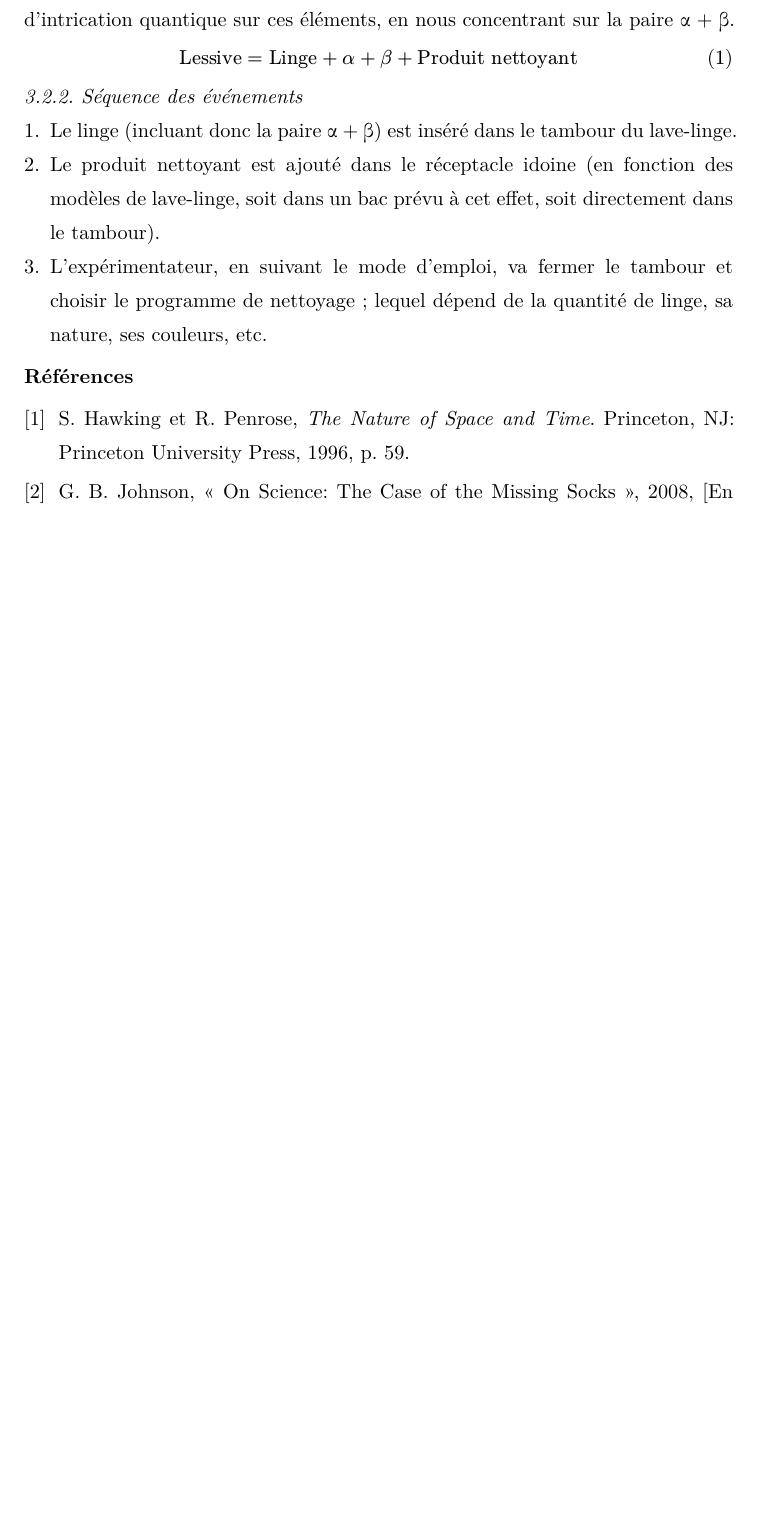
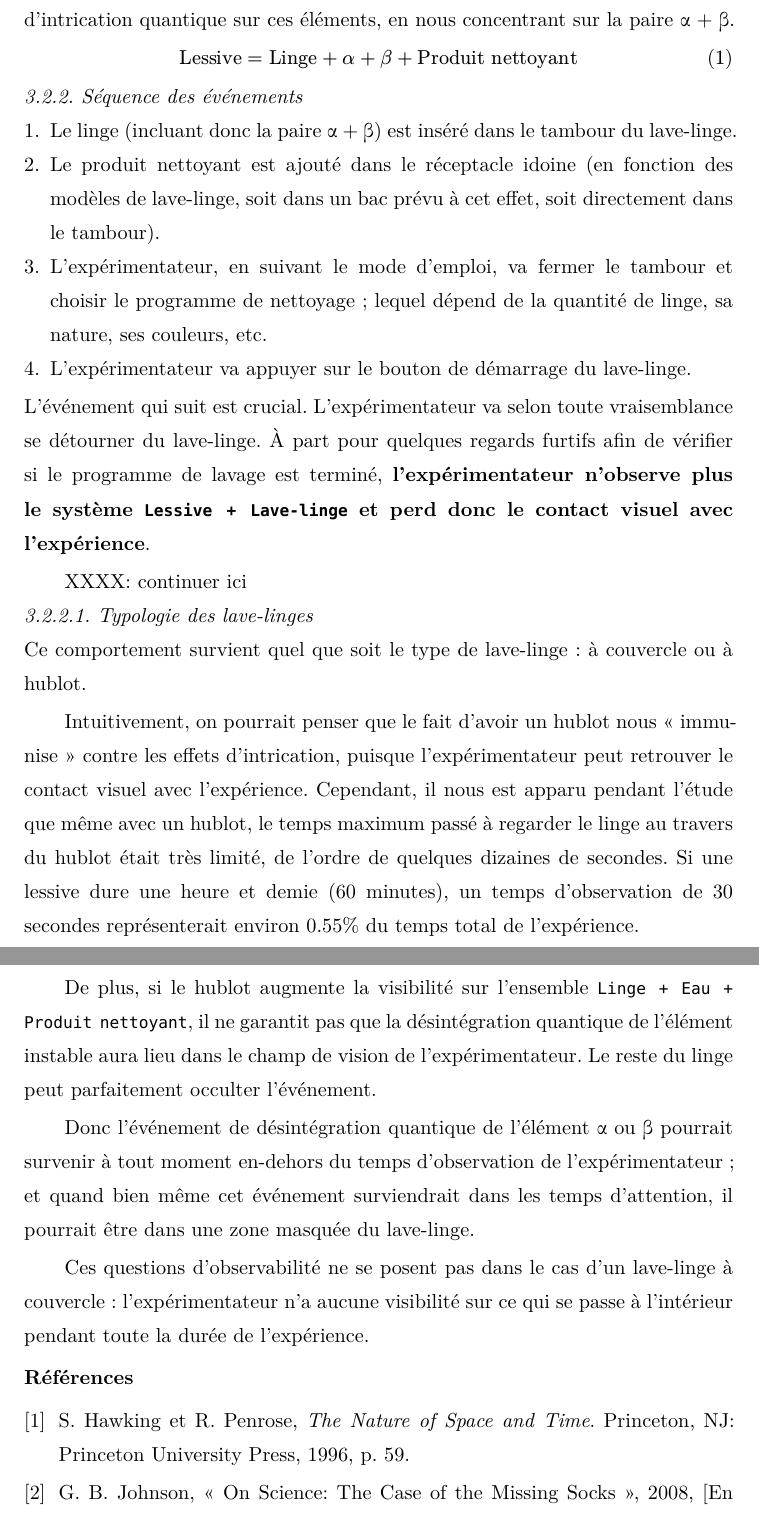
Before and after one commit to brunobord/intrication-des-chaussettes, a Typst document (intrication-chaussettes.typ): part of page 7 of 8 before the commit and two parts of pages 7 and 8 of 9 after it, the two joined at a grey line, cut so that both start at the same text, the shorter picture padded with empty space. The pictures show the PDF file intrication-chaussettes.pdf that the author committed with the source.

Commit message:
Typologie

```diff
--- a/intrication-chaussettes.typ
+++ b/intrication-chaussettes.typ
@@ -177,5 +177,27 @@ $ "Lessive" = "Linge" + #sym.alpha + #sym.beta + "Produit nettoyant" $
 + Le linge (incluant donc la paire #sym.alpha + #sym.beta) est inséré dans le tambour du lave-linge.
 + Le produit nettoyant est ajouté dans le réceptacle idoine (en fonction des modèles de lave-linge, soit dans un bac prévu à cet effet, soit directement dans le tambour).
 + L'expérimentateur, en suivant le mode d'emploi, va fermer le tambour et choisir le programme de nettoyage ; lequel dépend de la quantité de linge, sa nature, ses couleurs, etc.
++ L'expérimentateur va appuyer sur le bouton de démarrage du lave-linge.
+
+L'événement qui suit est crucial.
+L'expérimentateur va selon toute vraisemblance se détourner du lave-linge.
+À part pour quelques regards furtifs afin de vérifier si le programme de lavage est terminé, *l'expérimentateur n'observe plus le système `Lessive + Lave-linge` et perd donc le contact visuel avec l'expérience*.
+
+XXXX: continuer ici
+
+==== Typologie des lave-linges
+
+Ce comportement survient quel que soit le type de lave-linge : à couvercle ou à hublot.
+
+Intuitivement, on pourrait penser que le fait d'avoir un hublot nous "immunise" contre les effets d'intrication, puisque l'expérimentateur peut retrouver le contact visuel avec l'expérience.
+Cependant, il nous est apparu pendant l'étude que même avec un hublot, le temps maximum passé à regarder le linge au travers du hublot était très limité, de l'ordre de quelques dizaines de secondes.
+Si une lessive dure une heure et demie (60 minutes), un temps d'observation de 30 secondes représenterait environ 0.55% du temps total de l'expérience.
+
+De plus, si le hublot augmente la visibilité sur l'ensemble `Linge + Eau + Produit nettoyant`, il ne garantit pas que la désintégration quantique de l'élément instable aura lieu dans le champ de vision de l'expérimentateur.
+Le reste du linge peut parfaitement occulter l'événement.
+
+Donc l'événement de désintégration quantique de l'élément #sym.alpha ou #sym.beta pourrait survenir à tout moment en-dehors du temps d'observation de l'expérimentateur ; et quand bien même cet événement surviendrait dans les temps d'attention, il pourrait être dans une zone masquée du lave-linge.
+
+Ces questions d'observabilité ne se posent pas dans le cas d'un lave-linge à couvercle : l'expérimentateur n'a aucune visibilité sur ce qui se passe à l'intérieur pendant toute la durée de l'expérience.
 
 #bibliography(title: "Références", "refs.bib")
```
Also changed, not shown: intrication-chaussettes.pdf.
